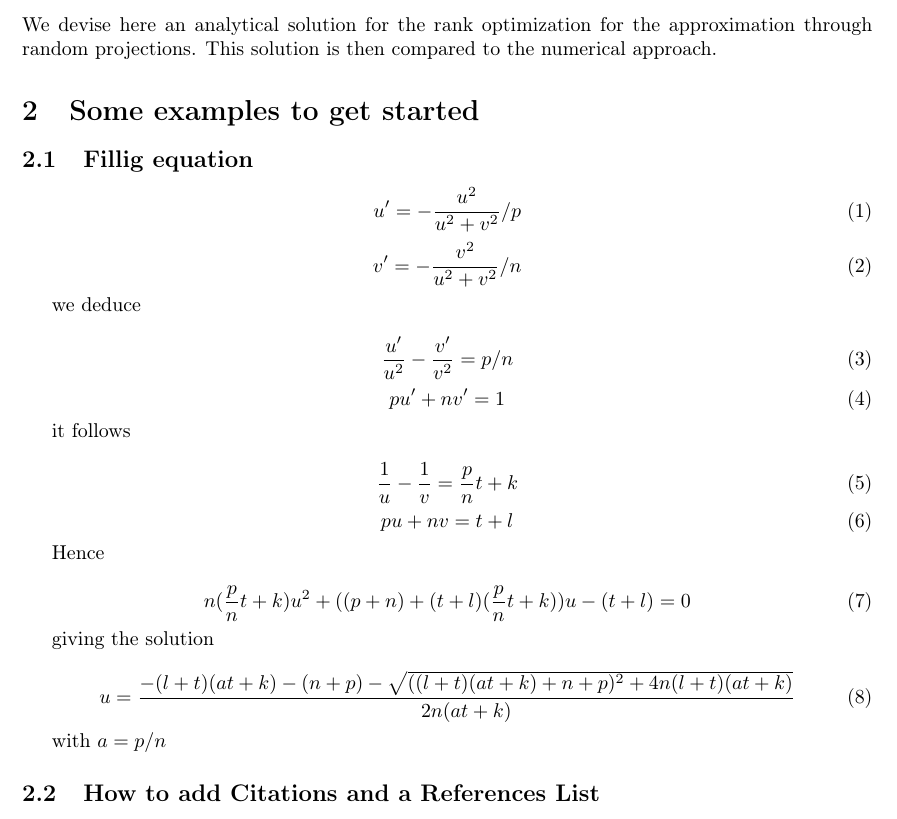
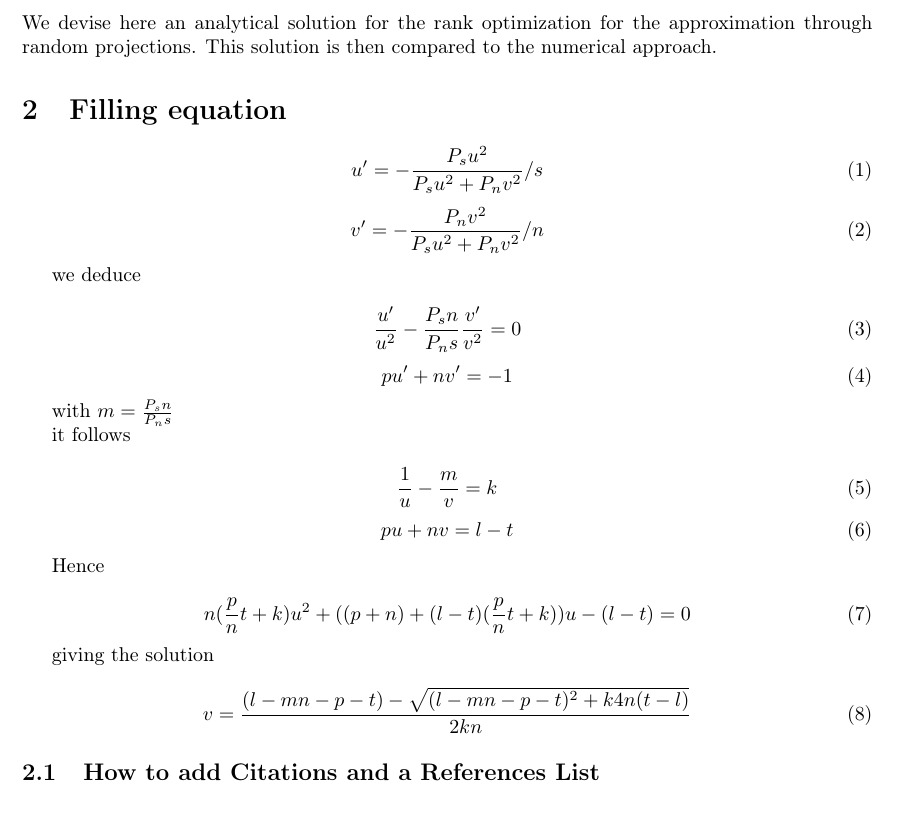
Before and after one commit to strablabla/Demos, a LaTeX paper (optimk/optim_rank.tex): part of the page, cut so that both start at the same text. Compiled offline with pdfLaTeX.

Commit message:
correcting

```diff
--- a/optimk/optim_rank.tex
+++ b/optimk/optim_rank.tex
@@ -30,53 +30,46 @@ Your abstract.
 We devise here an analytical solution for the rank optimization for the approximation through random projections.
 This solution is then compared to the numerical approach.
 
-
-
-\section{Some examples to get started}
-
-\subsection{Fillig equation}
+\section{Filling equation}
 
 \begin{equation}
-      u'= -\frac{u^2}{u^2+v^2}/p
+      u'= -\frac{P_su^2}{P_su^2+P_nv^2}/s
 \end{equation}
 \begin{equation}
-      v'= -\frac{v^2}{u^2+v^2}/n
+      v'= -\frac{P_nv^2}{P_su^2+P_nv^2}/n
 \end{equation}
 
 we deduce
 
 \begin{equation}
-    \frac{u'}{u^2} - \frac{v'}{v^2}= p/n
+    \frac{u'}{u^2} - \frac{P_sn}{P_ns} \frac{v'}{v^2}= 0
 \end{equation}
 \begin{equation}
-    p u'+n v' = 1
+    p u'+n v' = -1
 \end{equation}
+
+with $ m = \frac{P_sn}{P_ns} $
 
 it follows
 
 \begin{equation}
-    \frac{1}{u} - \frac{1}{v}= \frac{p}{n}t+k
+    \frac{1}{u} - \frac{m}{v} = k
 \end{equation}
 \begin{equation}
-    p u+n v = t+l
+    p u+n v = l-t
 \end{equation}
 
 Hence
 
 \begin{equation}
-    n(\frac{p}{n}t+k)u^2+((p+n)+(t+l)(\frac{p}{n}t+k))u-(t+l) = 0
+    n(\frac{p}{n}t+k)u^2+((p+n)+(l-t)(\frac{p}{n}t+k))u-(l-t) = 0
 \end{equation}
 
 giving the solution
 
-
 \begin{equation}
-    u = \frac{-(l+t)(at+k)-(n+p)-\sqrt{((l+t)(at+k)+n+p)^2+4n(l+t)(at+k)}}{2n(at+k)}
+    v = \frac{(l-mn-p-t)-\sqrt{(l-mn-p-t)^2+k4n(t-l)}}{2kn}
 \end{equation}
-
-with $a=p/n$
-
-
 
 \subsection{How to add Citations and a References List}
 
```
Also changed, not shown: optimk/optim_rank.pdf, optimk/optim_rank.tex (5 more changed lines), 5 other files.
